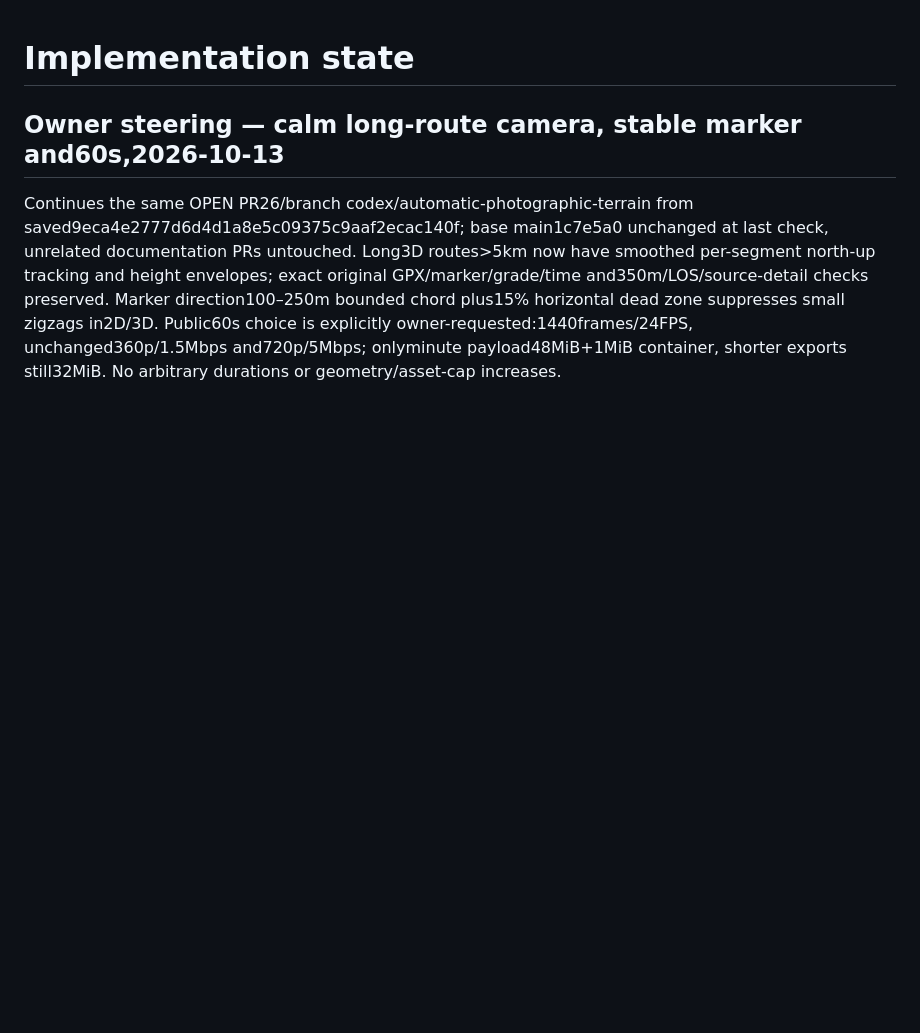
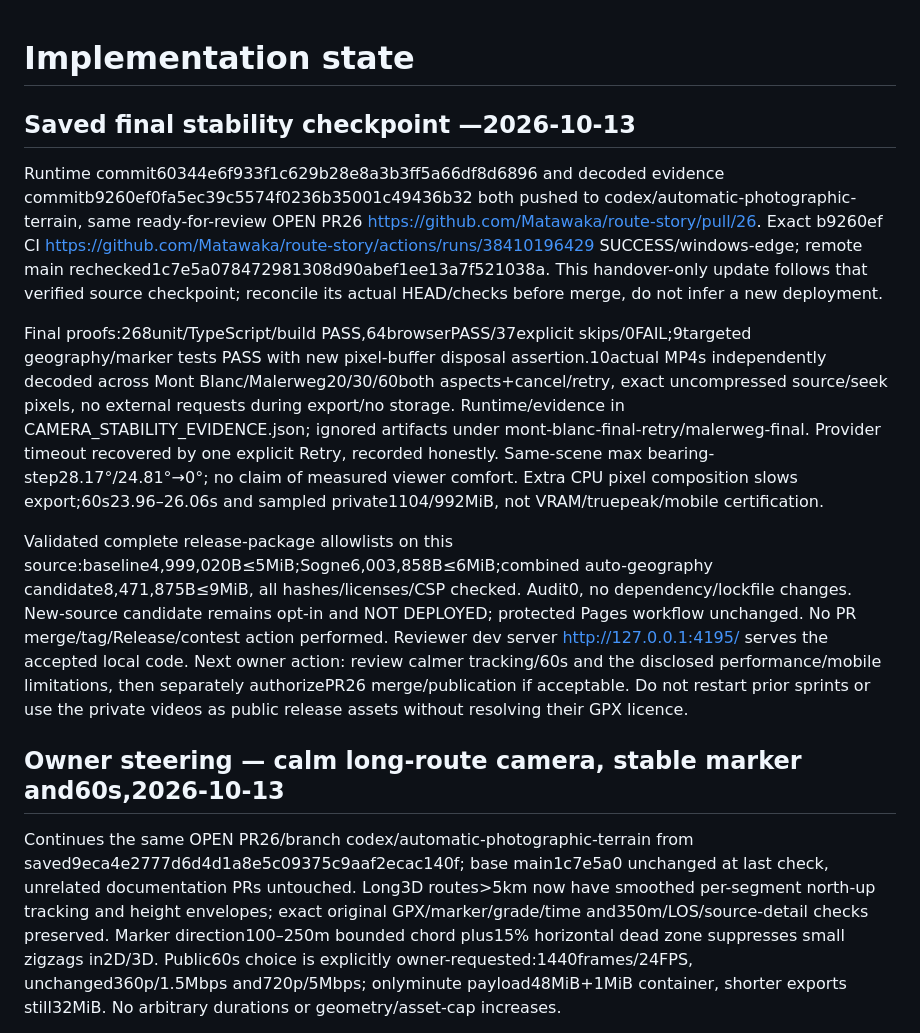
Before and after one commit to Matawaka/route-story, a Markdown page: docs/IMPLEMENTATION_STATE.md, the part around the change. GitHub-like rendering; blank space fills up the shorter version.

Commit message:
Save verified stability checkpoint and review gate

```diff
--- a/docs/IMPLEMENTATION_STATE.md
+++ b/docs/IMPLEMENTATION_STATE.md
@@ -1,4 +1,12 @@
 # Implementation state
+
+## Saved final stability checkpoint —2026-10-13
+
+Runtime commit60344e6f933f1c629b28e8a3b3ff5a66df8d6896 and decoded evidence commitb9260ef0fa5ec39c5574f0236b35001c49436b32 both pushed to codex/automatic-photographic-terrain, same ready-for-review OPEN PR26 https://github.com/Matawaka/route-story/pull/26. Exact b9260ef CI https://github.com/Matawaka/route-story/actions/runs/38410196429 SUCCESS/windows-edge; remote main rechecked1c7e5a078472981308d90abef1ee13a7f521038a. This handover-only update follows that verified source checkpoint; reconcile its actual HEAD/checks before merge, do not infer a new deployment.
+
+Final proofs:268unit/TypeScript/build PASS,64browserPASS/37explicit skips/0FAIL;9targeted geography/marker tests PASS with new pixel-buffer disposal assertion.10actual MP4s independently decoded across Mont Blanc/Malerweg20/30/60both aspects+cancel/retry, exact uncompressed source/seek pixels, no external requests during export/no storage. Runtime/evidence in CAMERA_STABILITY_EVIDENCE.json; ignored artifacts under mont-blanc-final-retry/malerweg-final. Provider timeout recovered by one explicit Retry, recorded honestly. Same-scene max bearing-step28.17°/24.81°→0°; no claim of measured viewer comfort. Extra CPU pixel composition slows export;60s23.96–26.06s and sampled private1104/992MiB, not VRAM/truepeak/mobile certification.
+
+Validated complete release-package allowlists on this source:baseline4,999,020B≤5MiB;Sogne6,003,858B≤6MiB;combined auto-geography candidate8,471,875B≤9MiB, all hashes/licenses/CSP checked. Audit0, no dependency/lockfile changes. New-source candidate remains opt-in and NOT DEPLOYED; protected Pages workflow unchanged. No PR merge/tag/Release/contest action performed. Reviewer dev server http://127.0.0.1:4195/ serves the accepted local code. Next owner action: review calmer tracking/60s and the disclosed performance/mobile limitations, then separately authorizePR26 merge/publication if acceptable. Do not restart prior sprints or use the private videos as public release assets without resolving their GPX licence.
 
 ## Owner steering — calm long-route camera, stable marker and60s,2026-10-13
 
```
